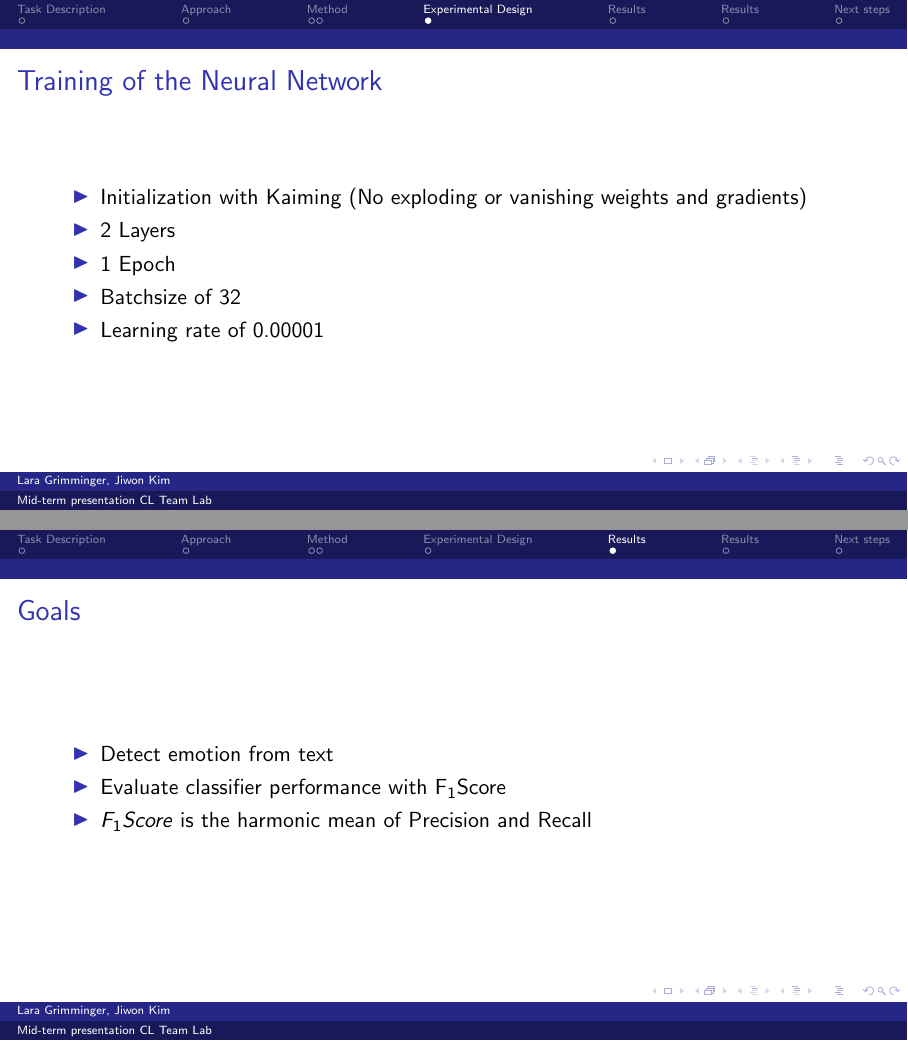
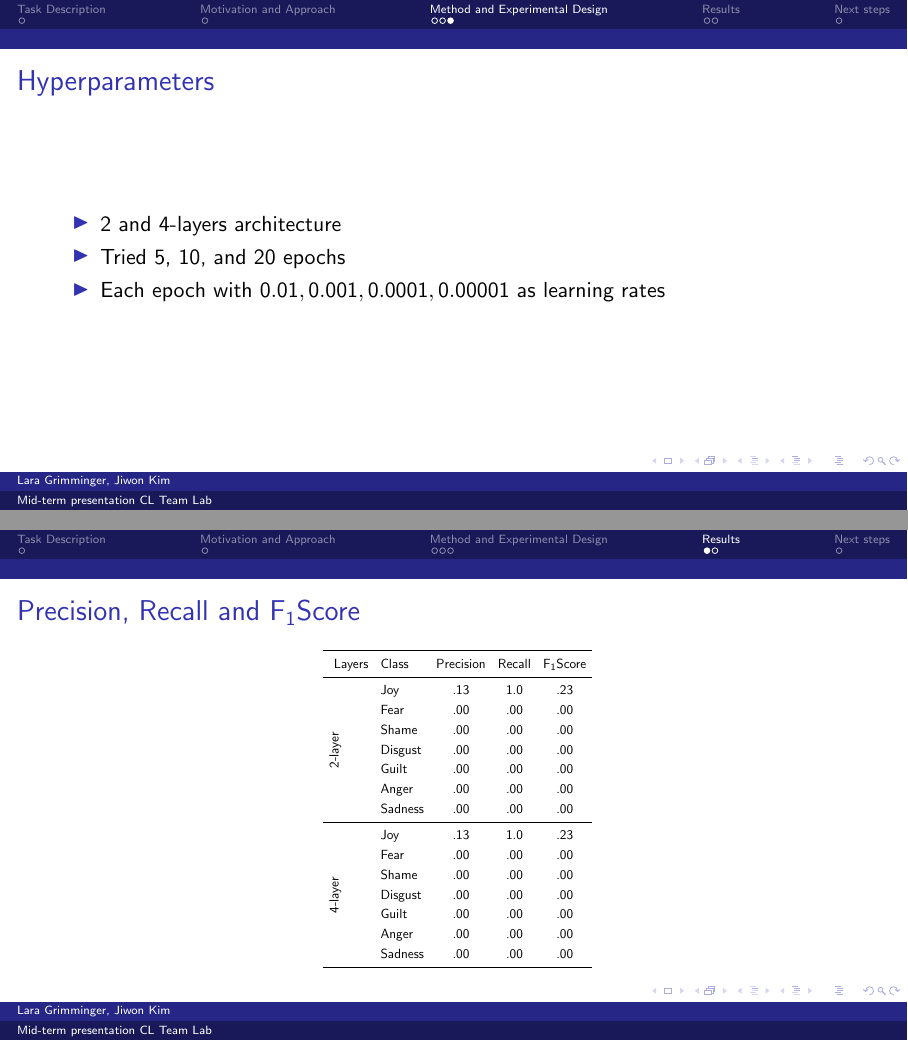
Before and after one commit to SpellOnYou/team9, LaTeX slides (mid-term presentation/9.tex): pages 6 and 7 of 9, joined at a grey line. Compiled offline with pdfLaTeX.

Commit message:
Updated mid-term presentation

```diff
--- a/mid-term presentation/9.tex
+++ b/mid-term presentation/9.tex
@@ -8,6 +8,8 @@
 \usepackage{graphicx}
 \usepackage{booktabs}
 \usepackage{tabularx}
+\usepackage{array,multirow}
+\usepackage{adjustbox}
 
 \usetheme{Dresden}
 
@@ -55,6 +57,6 @@
 \end{frame}
 
 
-\section{Approach}
+\section{Motivation and Approach}
 
 \begin{frame}
@@ -96,12 +98,22 @@
 \end{frame}
 
 \begin{frame}
-\frametitle{2-Layer Neural Network}
+\frametitle{Graphic of 2-Layer Neural Network}
 
 \includegraphics[scale=0.5]{Method_TeamLab.jpg}
 
 \end{frame}
 
+\begin{frame}
+\frametitle{Hyperparameters}
+\begin{itemize}
+
+\item 2 and 4-layers architecture
+\item Tried 5, 10, and 20 epochs
+\item Each epoch with $0.01, 0.001, 0.0001, 0.00001$ as learning rates
+
+\end{itemize}
+\end{frame}
 
 
 
@@ -129,42 +141,54 @@
 
 
 
-\section{Experimental Design}
-\begin{frame}
-\frametitle{Training of the Neural Network}
+%\section{Experimental Design}
+%\begin{frame}
+%\frametitle{Training of the Neural Network}
 
-\begin{itemize}
+%\begin{itemize}
 
-\item Initialization with Kaiming (No exploding or vanishing weights and gradients)
-\item 2 Layers
-\item 1 Epoch
-\item Batchsize of 32
-\item Learning rate of 0.00001
+%\item Initialization with Kaiming (No exploding or vanishing weights and gradients)
+%\item 2 Layers
+%\item 1 Epoch
+%\item Batchsize of 32
+%\item Learning rate of 0.00001
 
-\end{itemize}
+%\end{itemize}
 
-\end{frame}
+%\end{frame}
 
-\section{Results}
-\begin{frame}
-\frametitle{Goals}
-\begin{itemize}
-\item Detect emotion from text
-\item Evaluate classifier performance with F$_1$Score
-\item $F_1Score$ is the harmonic mean of Precision and Recall
-
-
-\end{itemize}
-\end{frame}
 
 \section{Results}
 
 \begin{frame}
 \frametitle{Precision, Recall and F$_1$Score}
+
 \begin{table}
+\begin{adjustbox}{width=0.35\columnwidth,center}
   \centering
-  %\setlength{\tabcolsep}{7pt}
-  \begin{tabular}{l ccc}
+  \setlength{\tabcolsep}{5pt}
+  \renewcommand\arraystretch{1.20}
+  \begin{tabular}{l l ccc}
 
     \toprule
+	 \setlength{\tabcolsep}{8pt}
+    Layers & Class &Precision&Recall&F$_1$Score\\
+    \cmidrule{1-5}
+	\multirow{7}{*}{\rotatebox[origin=c]{90}{\centering 2-layer}}
+    &Joy & .13 & 1.0 & .23\\
+    &Fear & .00 & .00 & .00\\
+    &Shame &  .00 & .00 & .00 \\
+    &Disgust & .00 & .00 & .00 \\
+    &Guilt & .00 & .00 & .00  \\
+    &Anger & .00 & .00 & .00  \\
+    &Sadness & .00 & .00 & .00  \\
+     \cmidrule{1-5}
+    \multirow{7}{*}{\rotatebox[origin=c]{90}{\centering 4-layer}}
 
+    &Joy & .13 & 1.0 & .23\\
+    &Fear & .00 & .00 & .00\\
+    &Shame &  .00 & .00 & .00 \\
+    &Disgust & .00 & .00 & .00 \\
+    &Guilt & .00 & .00 & .00  \\
+    &Anger & .00 & .00 & .00  \\
+    &Sadness & .00 & .00 & .00  \\
@@ -181,4 +195,6 @@
     \bottomrule
   \end{tabular}
+  \end{adjustbox}
 \end{table}
 
+\end{frame}
```
Also changed, not shown: mid-term presentation/9.pdf, mid-term presentation/Method_TeamLab.jpg, mid-term presentation/9.tex (27 more changed lines), 1 other file.
